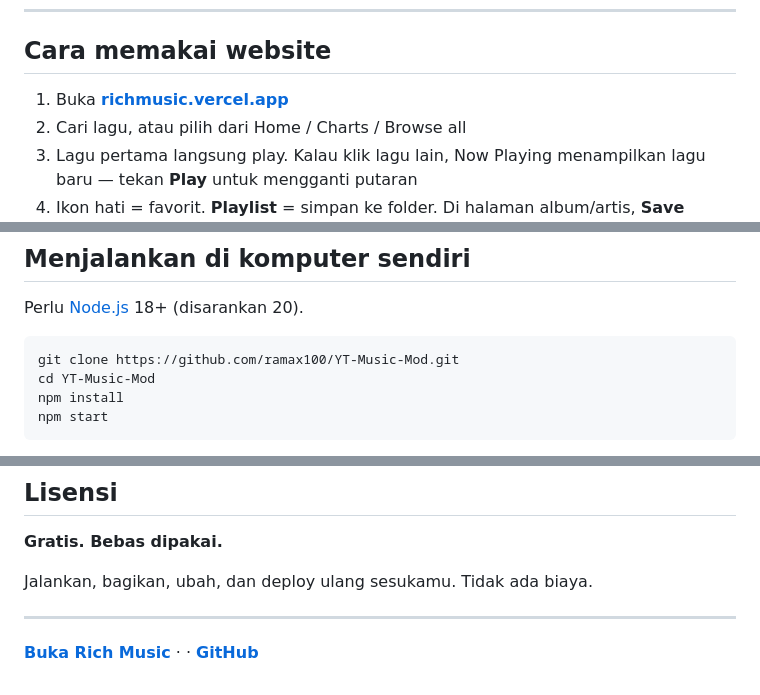
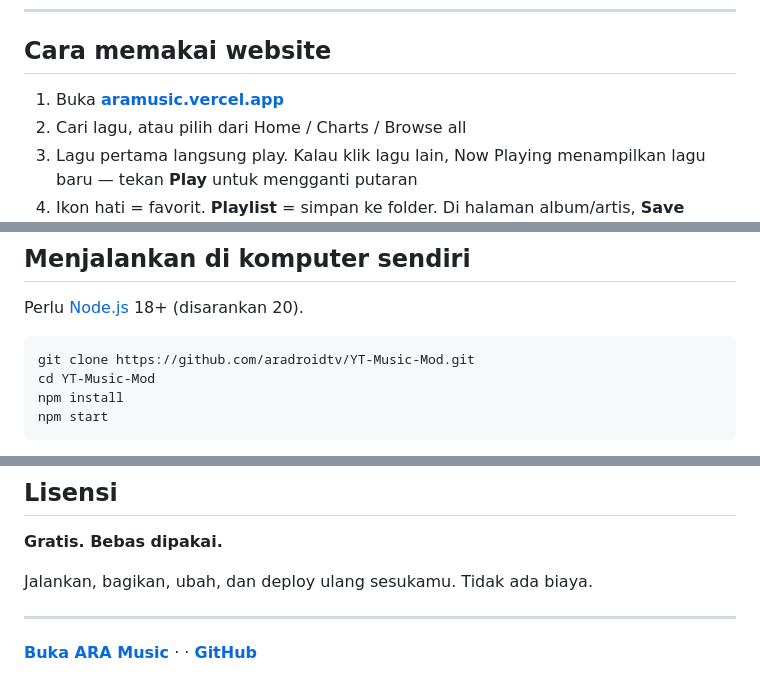
Before and after one commit to aradroidtv/YT-Music-Mod, a Markdown page: README.md, 3 parts joined by grey strips. GitHub-like rendering.

````diff
--- a/README.md
+++ b/README.md
@@ -21,7 +21,7 @@ Tidak berafiliasi dengan YouTube, Google, atau Spotify.
 
 ## Cara memakai website
 
-1. Buka **[richmusic.vercel.app](https://aramusic.vercel.app)**
+1. Buka **[aramusic.vercel.app](https://aramusic.vercel.app)**
 2. Cari lagu, atau pilih dari Home / Charts / Browse all
 3. Lagu pertama langsung play. Kalau klik lagu lain, Now Playing menampilkan lagu baru — tekan **Play** untuk mengganti putaran
 4. Ikon hati = favorit. **Playlist** = simpan ke folder. Di halaman album/artis, **Save** masuk tab Saved
@@ -114,7 +114,7 @@ Tanpa login, tersimpan di perangkat ini.
 Perlu [Node.js](https://nodejs.org) 18+ (disarankan 20).
 
 ```bash
-git clone https://github.com/ramax100/YT-Music-Mod.git
+git clone https://github.com/aradroidtv/YT-Music-Mod.git
 cd YT-Music-Mod
 npm install
 npm start
@@ -159,4 +159,4 @@ Jalankan, bagikan, ubah, dan deploy ulang sesukamu. Tidak ada biaya.
 
 ---
 
-**[Buka Rich Music](https://aramusic.vercel.app)** · · **[GitHub](https://github.com/aradroidtv/YT-Music-Mod)**
+**[Buka ARA Music](https://aramusic.vercel.app)** · · **[GitHub](https://github.com/aradroidtv/YT-Music-Mod)**
````
